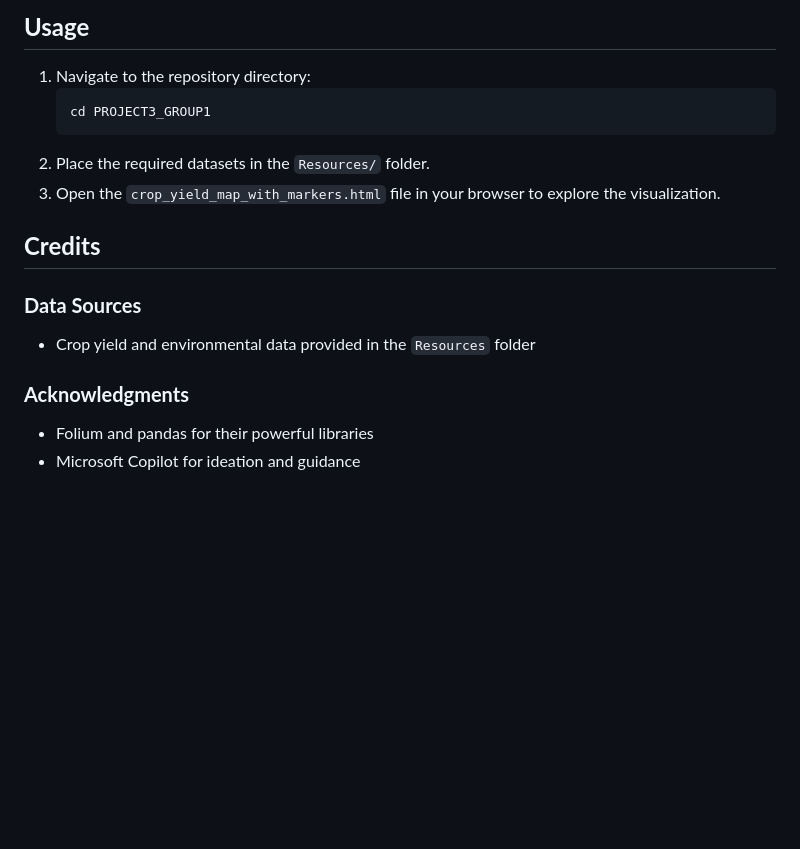
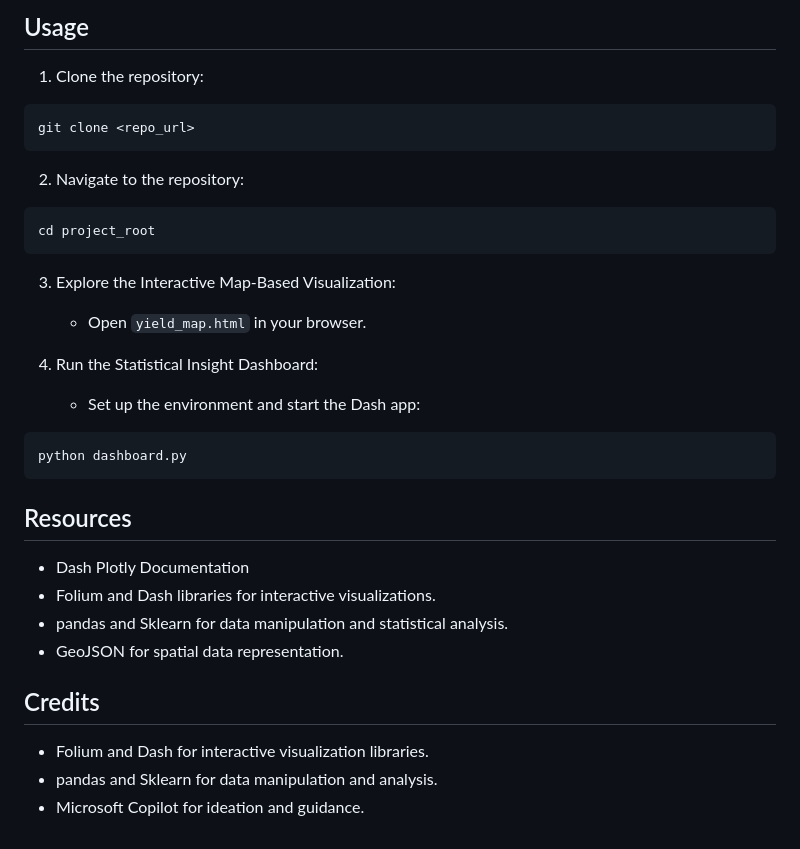
Before and after one commit to jwadamucci/Project3_Group1, a Markdown page: README.md, the part around one of its changes. Rendered like a GitHub page; blank space fills up the shorter version.

````diff
--- a/README.md
+++ b/README.md
@@ -133,18 +65,32 @@ project_root/
 ```
 
-## **Usage**
-1. Navigate to the repository directory:
-   ```bash
-   cd PROJECT3_GROUP1
-   ```
-2. Place the required datasets in the `Resources/` folder.
-3. Open the `crop_yield_map_with_markers.html` file in your browser to explore the visualization.
+## Usage
+1. Clone the repository:
+```bash
+git clone <repo_url>
+```
 
-## **Credits**
+2. Navigate to the repository:
+```bash
+cd project_root
+```
 
-### **Data Sources**
-* Crop yield and environmental data provided in the `Resources` folder
+3. Explore the Interactive Map-Based Visualization:
+   * Open `yield_map.html` in your browser.
 
-### **Acknowledgments**
-* Folium and pandas for their powerful libraries
-* Microsoft Copilot for ideation and guidance
+4. Run the Statistical Insight Dashboard:
+   * Set up the environment and start the Dash app:
+```bash
+python dashboard.py
+```
+
+## Resources
+* Dash Plotly Documentation
+* Folium and Dash libraries for interactive visualizations.
+* pandas and Sklearn for data manipulation and statistical analysis.
+* GeoJSON for spatial data representation.
+
+## Credits
+* Folium and Dash for interactive visualization libraries.
+* pandas and Sklearn for data manipulation and analysis.
+* Microsoft Copilot for ideation and guidance.
````
Also changed, not shown: other parts of README.md (+54 -122 lines).
